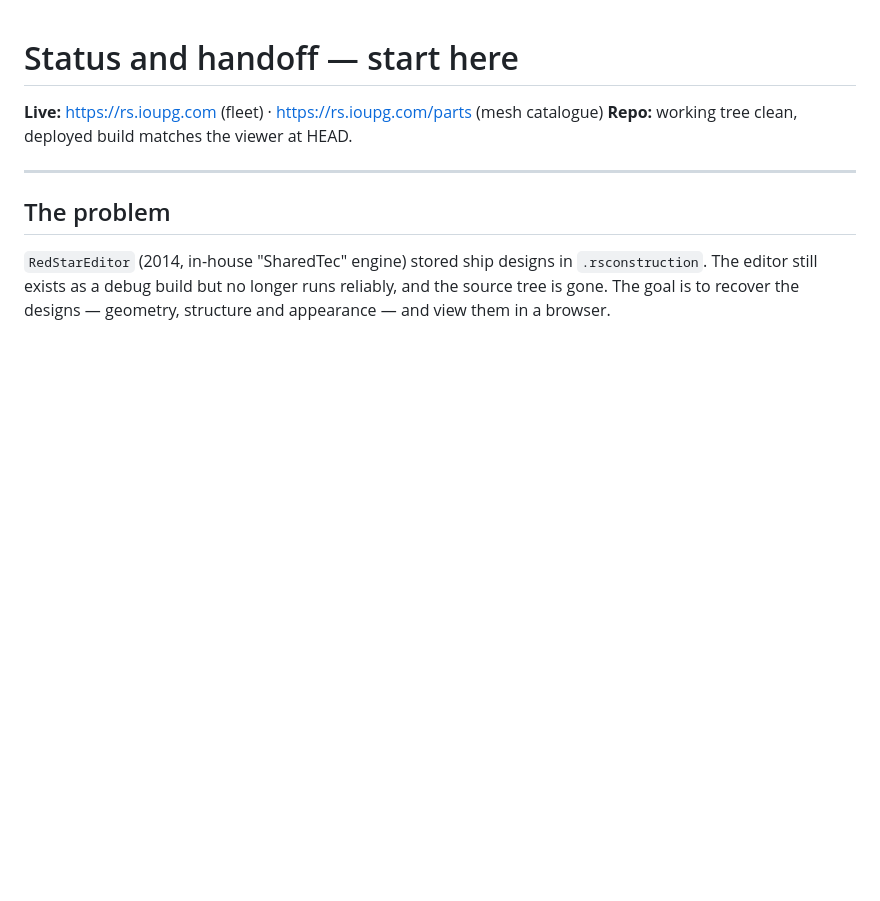
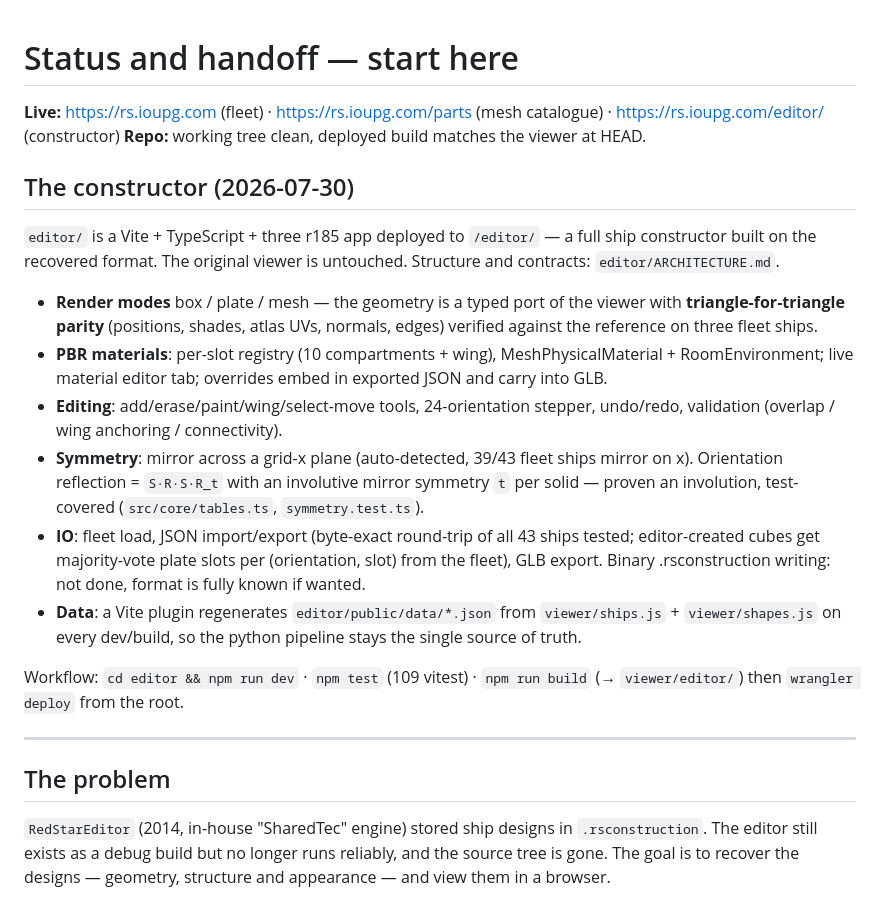
Before and after one commit to ioupg/rs-recovery, a Markdown page: notes/05-status.md, the part around the change. GitHub-like rendering; blank space fills up the shorter version.

Commit message:
Record the /editor constructor in the handoff notes

```diff
--- a/notes/05-status.md
+++ b/notes/05-status.md
@@ -1,7 +1,37 @@
 # Status and handoff — start here
 
 **Live:** https://rs.ioupg.com (fleet) · https://rs.ioupg.com/parts (mesh catalogue)
+· https://rs.ioupg.com/editor/ (constructor)
 **Repo:** working tree clean, deployed build matches the viewer at HEAD.
+
+## The constructor (2026-07-30)
+
+`editor/` is a Vite + TypeScript + three r185 app deployed to `/editor/` —
+a full ship constructor built on the recovered format. The original viewer
+is untouched. Structure and contracts: `editor/ARCHITECTURE.md`.
+
+- **Render modes** box / plate / mesh — the geometry is a typed port of the
+  viewer with **triangle-for-triangle parity** (positions, shades, atlas UVs,
+  normals, edges) verified against the reference on three fleet ships.
+- **PBR materials**: per-slot registry (10 compartments + wing),
+  MeshPhysicalMaterial + RoomEnvironment; live material editor tab; overrides
+  embed in exported JSON and carry into GLB.
+- **Editing**: add/erase/paint/wing/select-move tools, 24-orientation stepper,
+  undo/redo, validation (overlap / wing anchoring / connectivity).
+- **Symmetry**: mirror across a grid-x plane (auto-detected, 39/43 fleet ships
+  mirror on x). Orientation reflection = `S·R·S·R_t` with an involutive mirror
+  symmetry `t` per solid — proven an involution, test-covered
+  (`src/core/tables.ts`, `symmetry.test.ts`).
+- **IO**: fleet load, JSON import/export (byte-exact round-trip of all 43
+  ships tested; editor-created cubes get majority-vote plate slots per
+  (orientation, slot) from the fleet), GLB export. Binary .rsconstruction
+  writing: not done, format is fully known if wanted.
+- **Data**: a Vite plugin regenerates `editor/public/data/*.json` from
+  `viewer/ships.js` + `viewer/shapes.js` on every dev/build, so the python
+  pipeline stays the single source of truth.
+
+Workflow: `cd editor && npm run dev` · `npm test` (109 vitest) ·
+`npm run build` (→ `viewer/editor/`) then `wrangler deploy` from the root.
 
 ---
 
```
